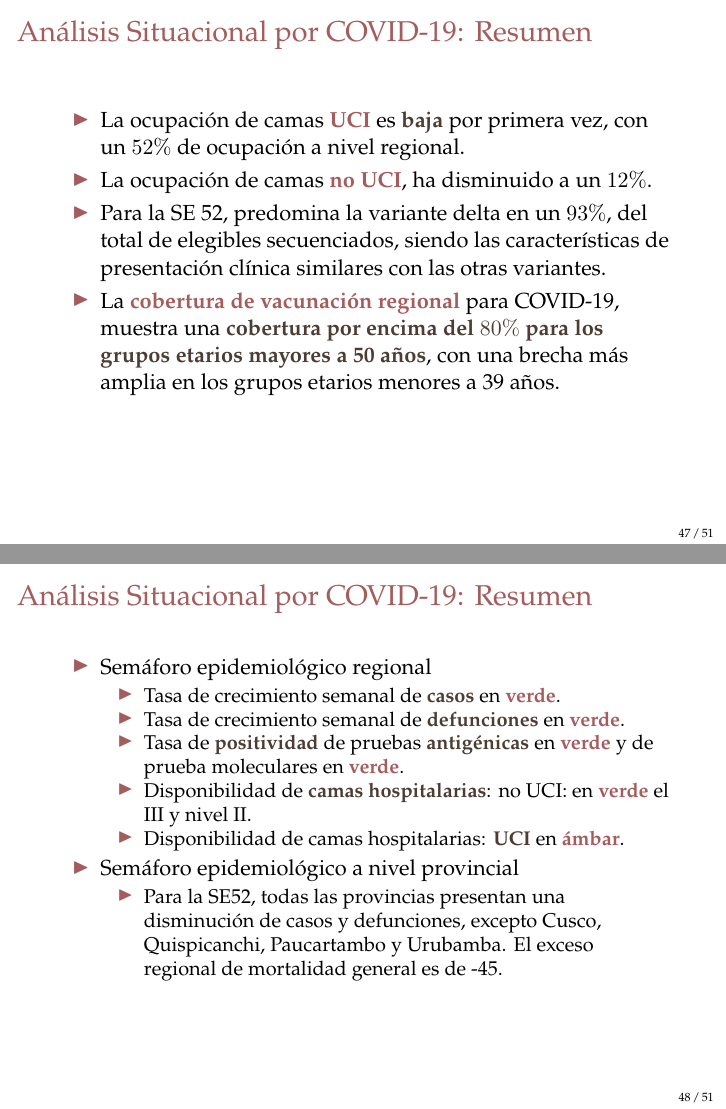
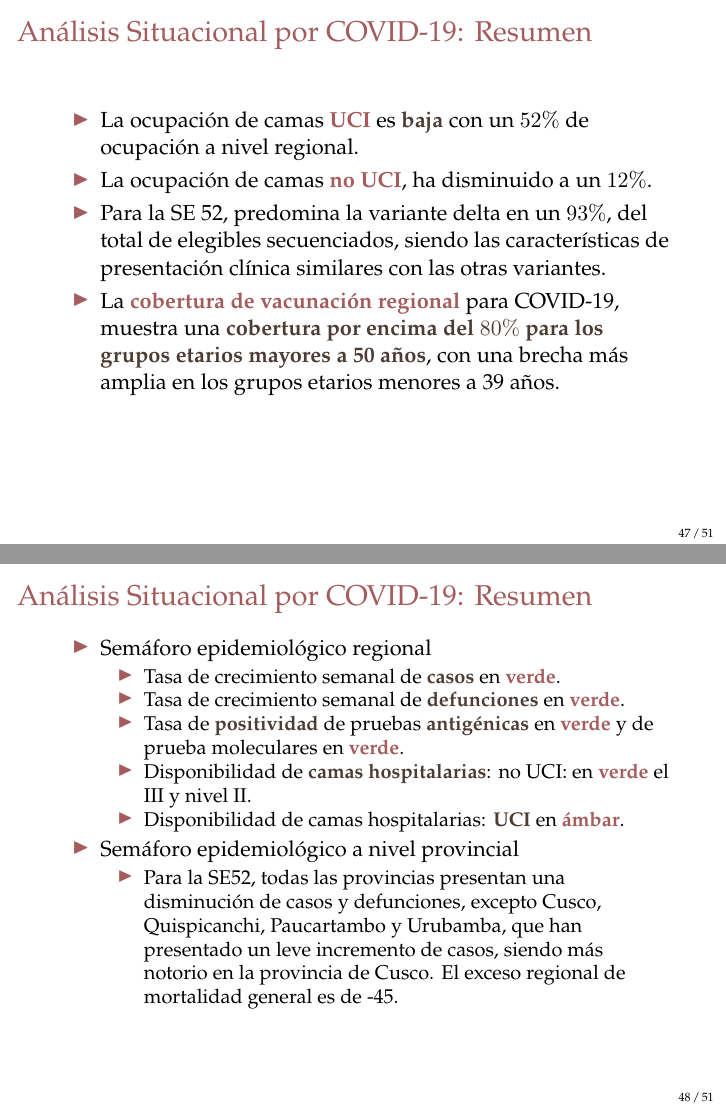
Before and after one commit to Joelo21/DIRESA_covid_cusco, LaTeX slides (sala_covid/sala_covid.tex): pages 47 and 48 of 116, joined at a grey line. Compiled offline with pdfLaTeX.

Commit message:
actualizado 05.01.22

```diff
--- a/sala_covid/sala_covid.tex
+++ b/sala_covid/sala_covid.tex
@@ -792,7 +792,7 @@ $\rightarrow$ {\color{mycolor5}Cusco}: Las defunciones representan un $1.27\% $
 	\frametitle{Análisis Situacional por COVID-19: Resumen}
 	\vspace{-.5cm}
 	\begin{itemize}
-	\item La ocupación de camas \textbf{\color{mycolor3}UCI} es \textbf{\color{mycolor4}baja} por primera vez, con un $52\% $ de ocupación a nivel regional.
+	\item La ocupación de camas \textbf{\color{mycolor3}UCI} es \textbf{\color{mycolor4}baja} con un $52\% $ de ocupación a nivel regional.
 	\item La ocupación de camas \textbf{\color{mycolor3}no UCI}, ha disminuido a un $12\%$.
 	\item Para la SE 52, predomina la variante delta en un $93\%$, del total de elegibles secuenciados, siendo las características de presentación clínica similares con las otras variantes.
 	\item La \textbf{\color{mycolor3}cobertura de vacunación regional} para COVID-19, muestra una \textbf{\color{mycolor4}cobertura por encima del $80\%$ para los grupos etarios mayores a 50 años}, con una brecha más amplia en los grupos etarios menores a 39 años.
@@ -814,7 +814,7 @@ $\rightarrow$ {\color{mycolor5}Cusco}: Las defunciones representan un $1.27\% $
 		\end{itemize}
 		\item Semáforo epidemiológico a nivel provincial
 		\begin{itemize}
-			\item Para la SE52, todas las provincias presentan una disminución de casos y defunciones, excepto Cusco, Quispicanchi, Paucartambo y Urubamba. El exceso regional de mortalidad general es de -45.
+			\item Para la SE52, todas las provincias presentan una disminución de casos y defunciones, excepto Cusco, Quispicanchi, Paucartambo y Urubamba, que han presentado un leve incremento de casos, siendo más notorio en la provincia de Cusco. El exceso regional de mortalidad general es de -45.
 
 		\end{itemize}
 	\end{itemize}
```
Also changed, not shown: 4 other files.
